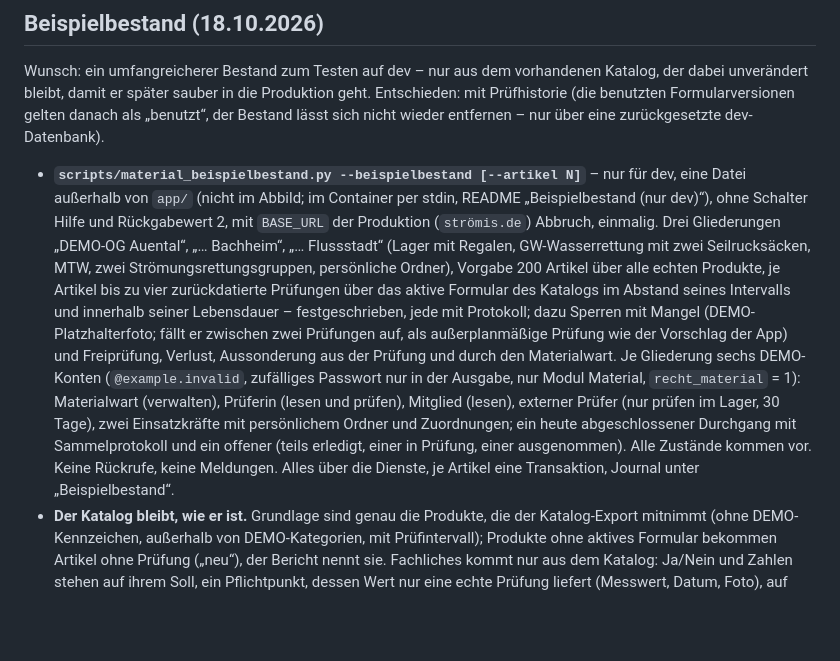
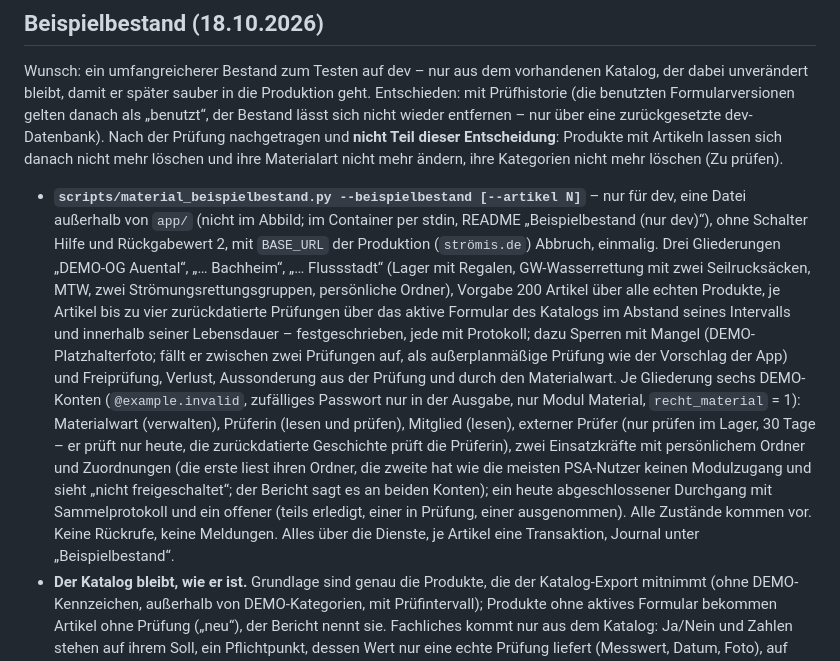
Before and after one commit to HinzenSoft/stroemis, a Markdown page: CHANGELOG-Material.md, the part around one of its changes. Drawn GitHub-style; blank space fills up the shorter version.

```diff
--- a/CHANGELOG-Material.md
+++ b/CHANGELOG-Material.md
@@ -1397,7 +1397,9 @@ Gebaut ist jeweils die genannte Vorgabe.
 
 Wunsch: ein umfangreicherer Bestand zum Testen auf dev – nur aus dem vorhandenen Katalog, der dabei unverändert bleibt,
 damit er später sauber in die Produktion geht. Entschieden: mit Prüfhistorie (die benutzten Formularversionen gelten
-danach als „benutzt“, der Bestand lässt sich nicht wieder entfernen – nur über eine zurückgesetzte dev-Datenbank).
+danach als „benutzt“, der Bestand lässt sich nicht wieder entfernen – nur über eine zurückgesetzte dev-Datenbank). Nach
+der Prüfung nachgetragen und **nicht Teil dieser Entscheidung**: Produkte mit Artikeln lassen sich danach nicht mehr
+löschen und ihre Materialart nicht mehr ändern, ihre Kategorien nicht mehr löschen (Zu prüfen).
 
 - **`scripts/material_beispielbestand.py --beispielbestand [--artikel N]`** – nur für dev, eine Datei außerhalb von
   `app/` (nicht im Abbild; im Container per stdin, README „Beispielbestand (nur dev)“), ohne Schalter Hilfe und
@@ -1409,10 +1411,12 @@ danach als „benutzt“, der Bestand lässt sich nicht wieder entfernen – nur
   zwei Prüfungen auf, als außerplanmäßige Prüfung wie der Vorschlag der App) und Freiprüfung, Verlust, Aussonderung
   aus der Prüfung und durch den Materialwart. Je Gliederung sechs DEMO-Konten (`@example.invalid`, zufälliges
   Passwort nur in der Ausgabe, nur Modul Material, `recht_material` = 1): Materialwart (verwalten), Prüferin (lesen
-  und prüfen), Mitglied (lesen), externer Prüfer (nur prüfen im Lager, 30 Tage), zwei Einsatzkräfte mit persönlichem
-  Ordner und Zuordnungen; ein heute abgeschlossener Durchgang mit Sammelprotokoll und ein offener (teils erledigt,
-  einer in Prüfung, einer ausgenommen). Alle Zustände kommen vor. Keine Rückrufe, keine Meldungen. Alles über die
-  Dienste, je Artikel eine Transaktion, Journal unter „Beispielbestand“.
+  und prüfen), Mitglied (lesen), externer Prüfer (nur prüfen im Lager, 30 Tage – er prüft nur heute, die
+  zurückdatierte Geschichte prüft die Prüferin), zwei Einsatzkräfte mit persönlichem Ordner und Zuordnungen (die erste
+  liest ihren Ordner, die zweite hat wie die meisten PSA-Nutzer keinen Modulzugang und sieht „nicht freigeschaltet“; der
+  Bericht sagt es an beiden Konten); ein heute abgeschlossener Durchgang mit Sammelprotokoll und ein offener (teils
+  erledigt, einer in Prüfung, einer ausgenommen). Alle Zustände kommen vor. Keine Rückrufe, keine Meldungen. Alles über
+  die Dienste, je Artikel eine Transaktion, Journal unter „Beispielbestand“.
 - **Der Katalog bleibt, wie er ist.** Grundlage sind genau die Produkte, die der Katalog-Export mitnimmt (ohne
   DEMO-Kennzeichen, außerhalb von DEMO-Kategorien, mit Prüfintervall); Produkte ohne aktives Formular bekommen Artikel
   ohne Prüfung („neu“), der Bericht nennt sie. Fachliches kommt nur aus dem Katalog: Ja/Nein und Zahlen stehen auf ihrem
```
Also changed, not shown: other parts of CHANGELOG-Material.md (+28 -4 lines), README.md (+7 -7 lines).
